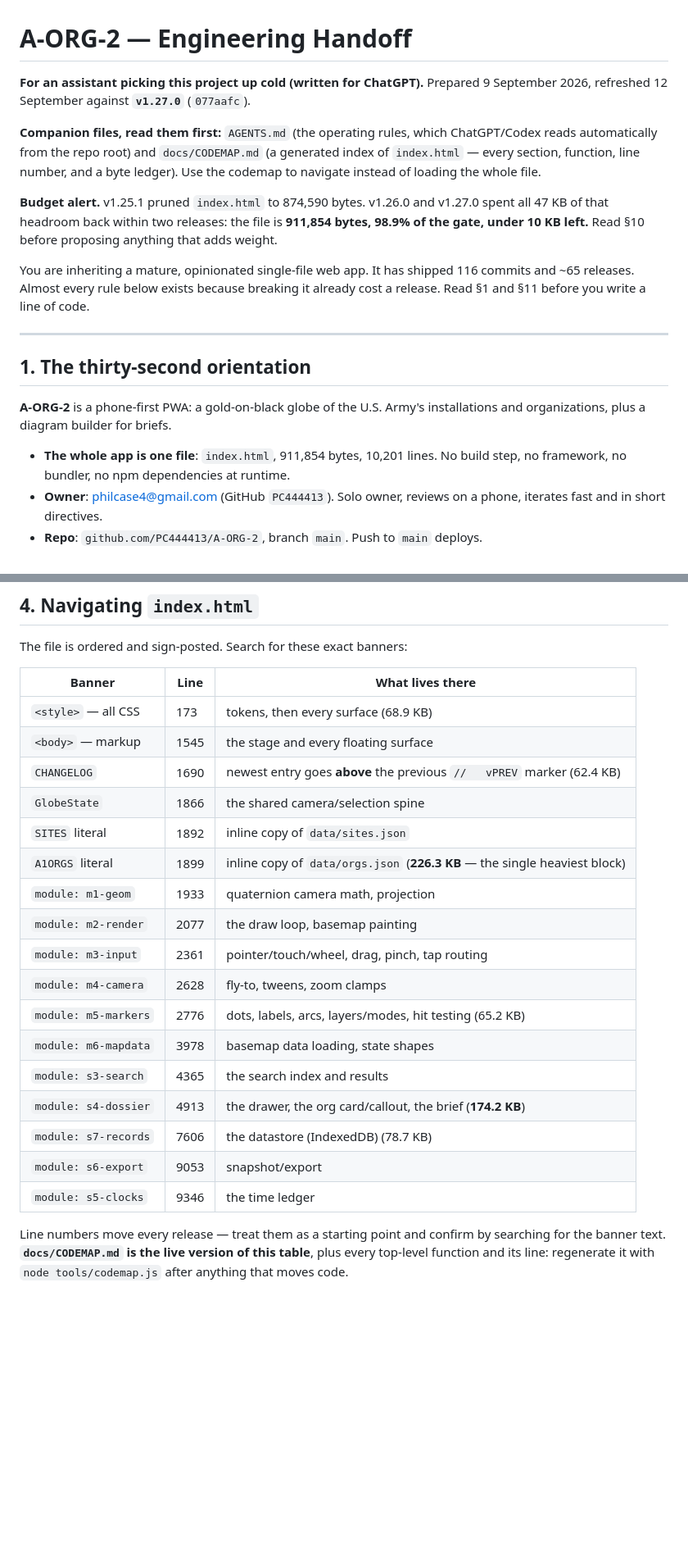
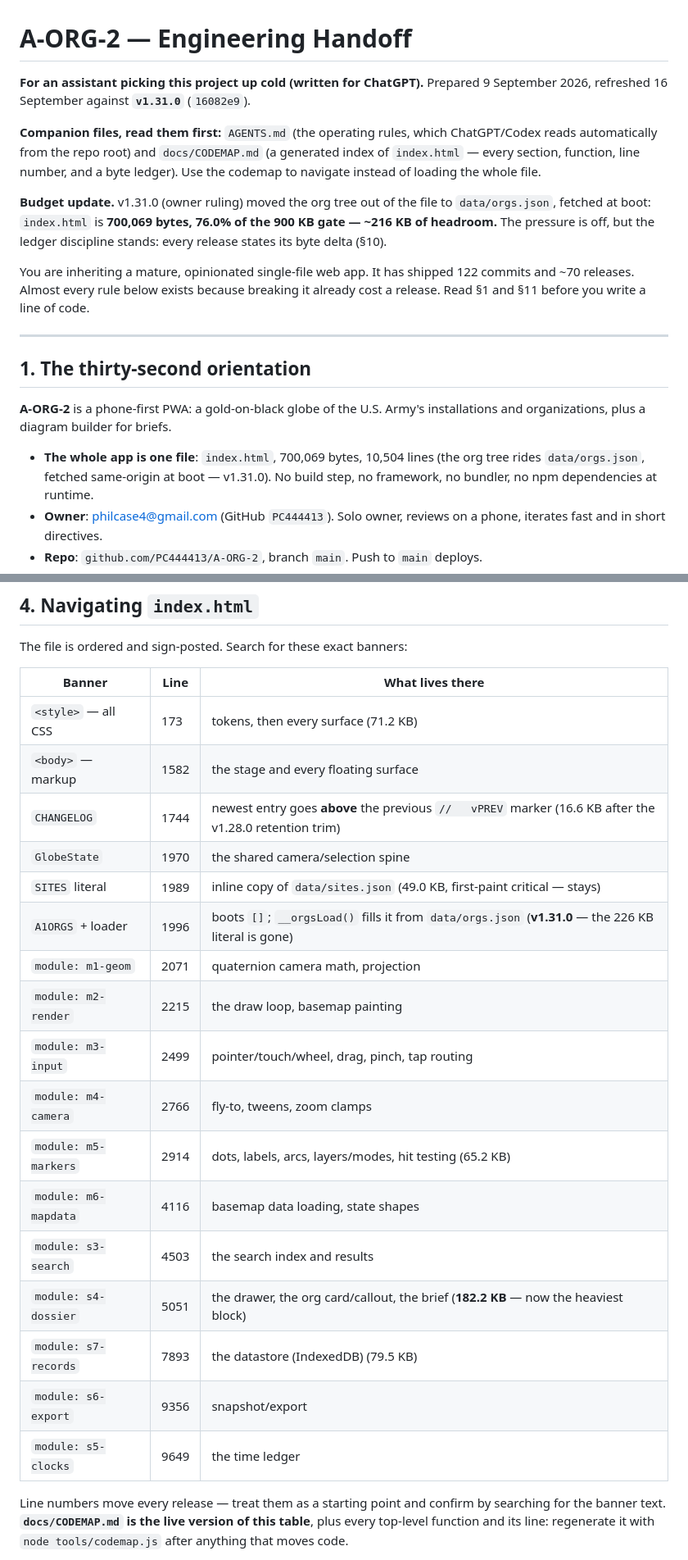
Before and after one commit to trooperthorn/OSH-A-ORG-2, a Markdown page: docs/HANDOFF-CHATGPT.md, 2 parts joined by grey strips. Shown at 82% size. Rendered like a GitHub page; blank space fills up the shorter version.

```diff
--- a/docs/HANDOFF-CHATGPT.md
+++ b/docs/HANDOFF-CHATGPT.md
@@ -1,20 +1,20 @@
 # A-ORG-2 — Engineering Handoff
 
 **For an assistant picking this project up cold (written for ChatGPT).**
-Prepared 9 September 2026, refreshed 12 September against **`v1.27.0`** (`077aafc`).
+Prepared 9 September 2026, refreshed 16 September against **`v1.31.0`** (`16082e9`).
 
 **Companion files, read them first:** `AGENTS.md` (the operating rules, which
 ChatGPT/Codex reads automatically from the repo root) and `docs/CODEMAP.md` (a
 generated index of `index.html` — every section, function, line number, and a
 byte ledger). Use the codemap to navigate instead of loading the whole file.
 
-**Budget alert.** v1.25.1 pruned `index.html` to 874,590 bytes. v1.26.0 and
-v1.27.0 spent all 47 KB of that headroom back within two releases: the file is
-**911,854 bytes, 98.9% of the gate, under 10 KB left.** Read §10 before
-proposing anything that adds weight.
+**Budget update.** v1.31.0 (owner ruling) moved the org tree out of the file to
+`data/orgs.json`, fetched at boot: `index.html` is **700,069 bytes, 76.0% of the
+900 KB gate — ~216 KB of headroom.** The pressure is off, but the ledger
+discipline stands: every release states its byte delta (§10).
 
-You are inheriting a mature, opinionated single-file web app. It has shipped 116
-commits and ~65 releases. Almost every rule below exists because breaking it
+You are inheriting a mature, opinionated single-file web app. It has shipped 122
+commits and ~70 releases. Almost every rule below exists because breaking it
 already cost a release. Read §1 and §11 before you write a line of code.
 
 ---
@@ -24,7 +24,8 @@ already cost a release. Read §1 and §11 before you write a line of code.
 **A-ORG-2** is a phone-first PWA: a gold-on-black globe of the U.S. Army's
 installations and organizations, plus a diagram builder for briefs.
 
-- **The whole app is one file**: `index.html`, 911,854 bytes, 10,201 lines. No
+- **The whole app is one file**: `index.html`, 700,069 bytes, 10,504 lines
+  (the org tree rides `data/orgs.json`, fetched same-origin at boot — v1.31.0). No
   build step, no framework, no bundler, no npm dependencies at runtime.
 - **Owner**: philcase4@gmail.com (GitHub `PC444413`). Solo owner, reviews on a
   phone, iterates fast and in short directives.
@@ -118,23 +119,23 @@ The file is ordered and sign-posted. Search for these exact banners:
 
 | Banner | Line | What lives there |
 |---|---|---|
-| `<style>` — all CSS | 173 | tokens, then every surface (68.9 KB) |
-| `<body>` — markup | 1545 | the stage and every floating surface |
-| `CHANGELOG` | 1690 | newest entry goes **above** the previous `//   vPREV` marker (62.4 KB) |
-| `GlobeState` | 1866 | the shared camera/selection spine |
-| `SITES` literal | 1892 | inline copy of `data/sites.json` |
-| `A1ORGS` literal | 1899 | inline copy of `data/orgs.json` (**226.3 KB** — the single heaviest block) |
-| `module: m1-geom` | 1933 | quaternion camera math, projection |
-| `module: m2-render` | 2077 | the draw loop, basemap painting |
-| `module: m3-input` | 2361 | pointer/touch/wheel, drag, pinch, tap routing |
-| `module: m4-camera` | 2628 | fly-to, tweens, zoom clamps |
-| `module: m5-markers` | 2776 | dots, labels, arcs, layers/modes, hit testing (65.2 KB) |
-| `module: m6-mapdata` | 3978 | basemap data loading, state shapes |
-| `module: s3-search` | 4365 | the search index and results |
-| `module: s4-dossier` | 4913 | the drawer, the org card/callout, the brief (**174.2 KB**) |
-| `module: s7-records` | 7606 | the datastore (IndexedDB) (78.7 KB) |
-| `module: s6-export` | 9053 | snapshot/export |
-| `module: s5-clocks` | 9346 | the time ledger |
+| `<style>` — all CSS | 173 | tokens, then every surface (71.2 KB) |
+| `<body>` — markup | 1582 | the stage and every floating surface |
+| `CHANGELOG` | 1744 | newest entry goes **above** the previous `//   vPREV` marker (16.6 KB after the v1.28.0 retention trim) |
+| `GlobeState` | 1970 | the shared camera/selection spine |
+| `SITES` literal | 1989 | inline copy of `data/sites.json` (49.0 KB, first-paint critical — stays) |
+| `A1ORGS` + loader | 1996 | boots `[]`; `__orgsLoad()` fills it from `data/orgs.json` (**v1.31.0** — the 226 KB literal is gone) |
+| `module: m1-geom` | 2071 | quaternion camera math, projection |
+| `module: m2-render` | 2215 | the draw loop, basemap painting |
+| `module: m3-input` | 2499 | pointer/touch/wheel, drag, pinch, tap routing |
+| `module: m4-camera` | 2766 | fly-to, tweens, zoom clamps |
+| `module: m5-markers` | 2914 | dots, labels, arcs, layers/modes, hit testing (65.2 KB) |
+| `module: m6-mapdata` | 4116 | basemap data loading, state shapes |
+| `module: s3-search` | 4503 | the search index and results |
+| `module: s4-dossier` | 5051 | the drawer, the org card/callout, the brief (**182.2 KB** — now the heaviest block) |
+| `module: s7-records` | 7893 | the datastore (IndexedDB) (79.5 KB) |
+| `module: s6-export` | 9356 | snapshot/export |
+| `module: s5-clocks` | 9649 | the time ledger |
 
 Line numbers move every release — treat them as a starting point and confirm by
 searching for the banner text. **`docs/CODEMAP.md` is the live version of this
```
Also changed, not shown: other parts of docs/HANDOFF-CHATGPT.md (+46 -45 lines), docs/CHATGPT-INSTRUCTIONS.md (+3 -3 lines), docs/CHATGPT-TRANSFER.md (+5 -4 lines).
